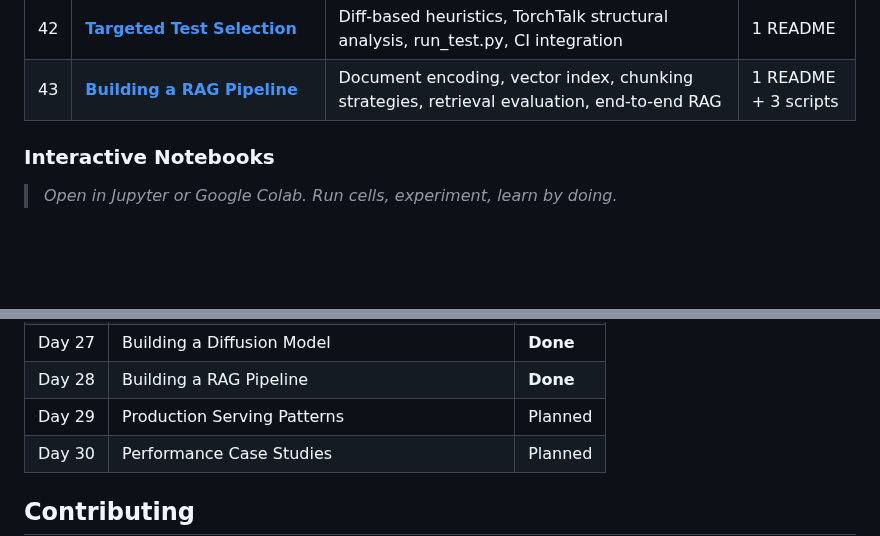
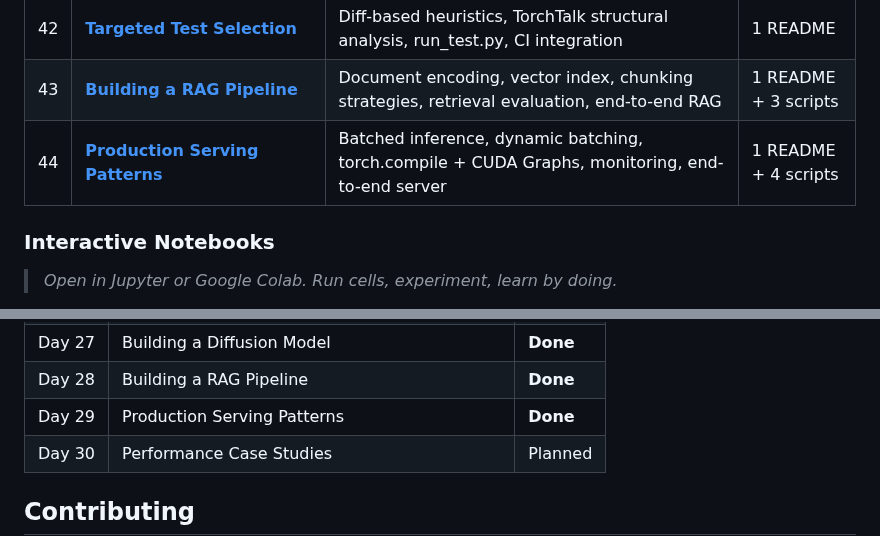
Before and after one commit to subinz1/pytorch-reference-guide, a Markdown page: README.md, 2 parts joined by grey strips. GitHub-like rendering; blank space fills up the shorter version.

Commit message:
Update root README: badges, tables, roadmap for Module 43 (Day 29)

```diff
--- a/README.md
+++ b/README.md
@@ -122,6 +122,7 @@ This repository takes someone with **basic Python knowledge** and makes them a *
 | — | [**CRCR & Downstream CI**](40_crcr_downstream_ci/) | Cross-repo CI relay architecture, dispatches, callbacks, nightly workflows, HUD integration | 1 README |
 | 42 | [**Targeted Test Selection**](41_targeted_tests/) | Diff-based heuristics, TorchTalk structural analysis, run_test.py, CI integration | 1 README |
 | 43 | [**Building a RAG Pipeline**](42_rag_pipeline/) | Document encoding, vector index, chunking strategies, retrieval evaluation, end-to-end RAG | 1 README + 3 scripts |
+| 44 | [**Production Serving Patterns**](43_production_serving/) | Batched inference, dynamic batching, torch.compile + CUDA Graphs, monitoring, end-to-end server | 1 README + 4 scripts |
 
 ### Interactive Notebooks
 
@@ -373,7 +374,7 @@ This guide grows incrementally. Upcoming topics:
 | Day 26 | Building an Image Classifier | **Done** |
 | Day 27 | Building a Diffusion Model | **Done** |
 | Day 28 | Building a RAG Pipeline | **Done** |
-| Day 29 | Production Serving Patterns | Planned |
+| Day 29 | Production Serving Patterns | **Done** |
 | Day 30 | Performance Case Studies | Planned |
 
 ## Contributing
```
